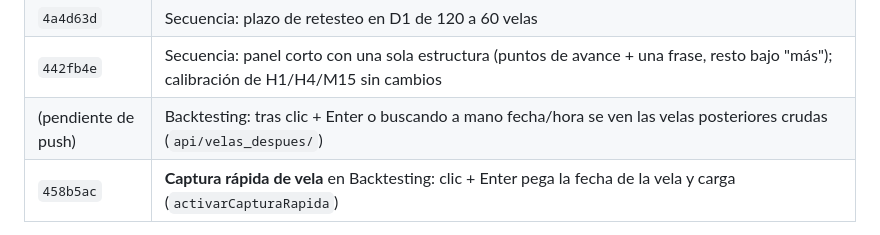
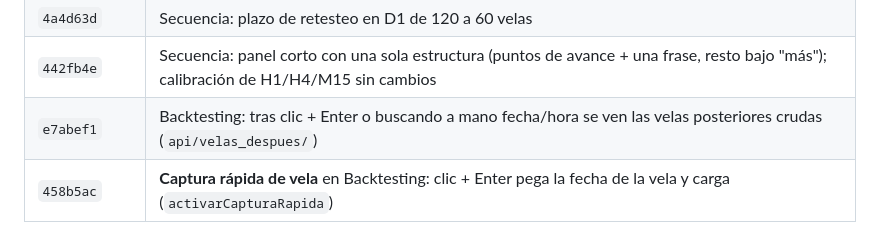
Before and after one commit to Edwar9218/trading-django, a Markdown page: AGENTS.md, the part around the change. GitHub-like rendering.

Commit message:
docs: AGENTS.md sin marcas de pendiente de push

```diff
--- a/AGENTS.md
+++ b/AGENTS.md
@@ -612,7 +612,7 @@ Solo lo que ayuda a entender la evolución.
 | `c12aab2` | **"Hasta" en hora del servidor MT5** (`api/hora_servidor/`, `hora_servidor_mt5`) y selector en 24 h; el reproductor salta fines de semana en hora del servidor |
 | `4a4d63d` | Secuencia: plazo de retesteo en D1 de 120 a 60 velas |
 | `442fb4e` | Secuencia: panel corto con una sola estructura (puntos de avance + una frase, resto bajo "más"); calibración de H1/H4/M15 sin cambios |
-| (pendiente de push) | Backtesting: tras clic + Enter o buscando a mano fecha/hora se ven las velas posteriores crudas (`api/velas_despues/`) |
+| `e7abef1` | Backtesting: tras clic + Enter o buscando a mano fecha/hora se ven las velas posteriores crudas (`api/velas_despues/`) |
 | `458b5ac` | **Captura rápida de vela** en Backtesting: clic + Enter pega la fecha de la vela y carga (`activarCapturaRapida`) |
 
 **Ramas**: `master`, `feature/sr-fractal` (donde está lo más reciente),
```
